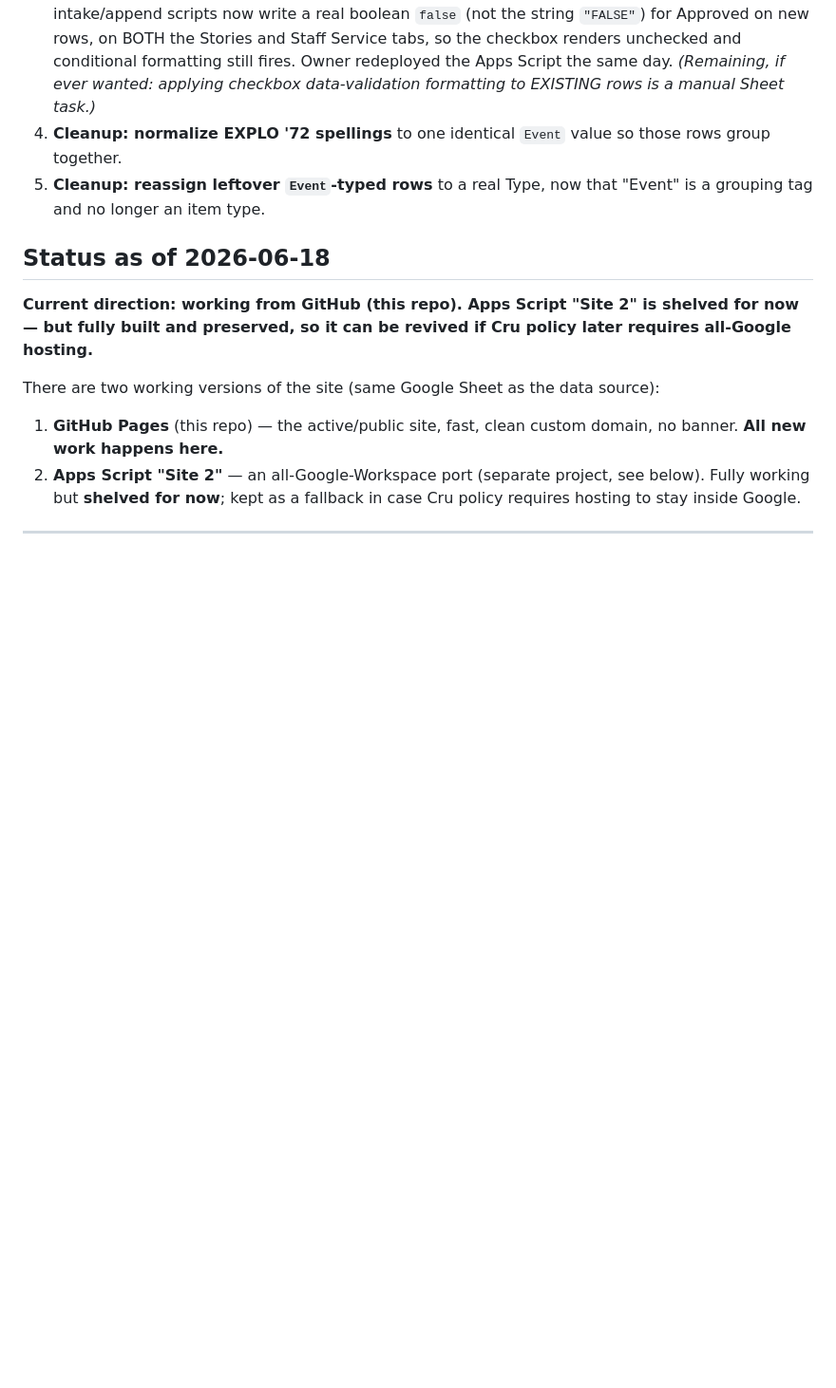
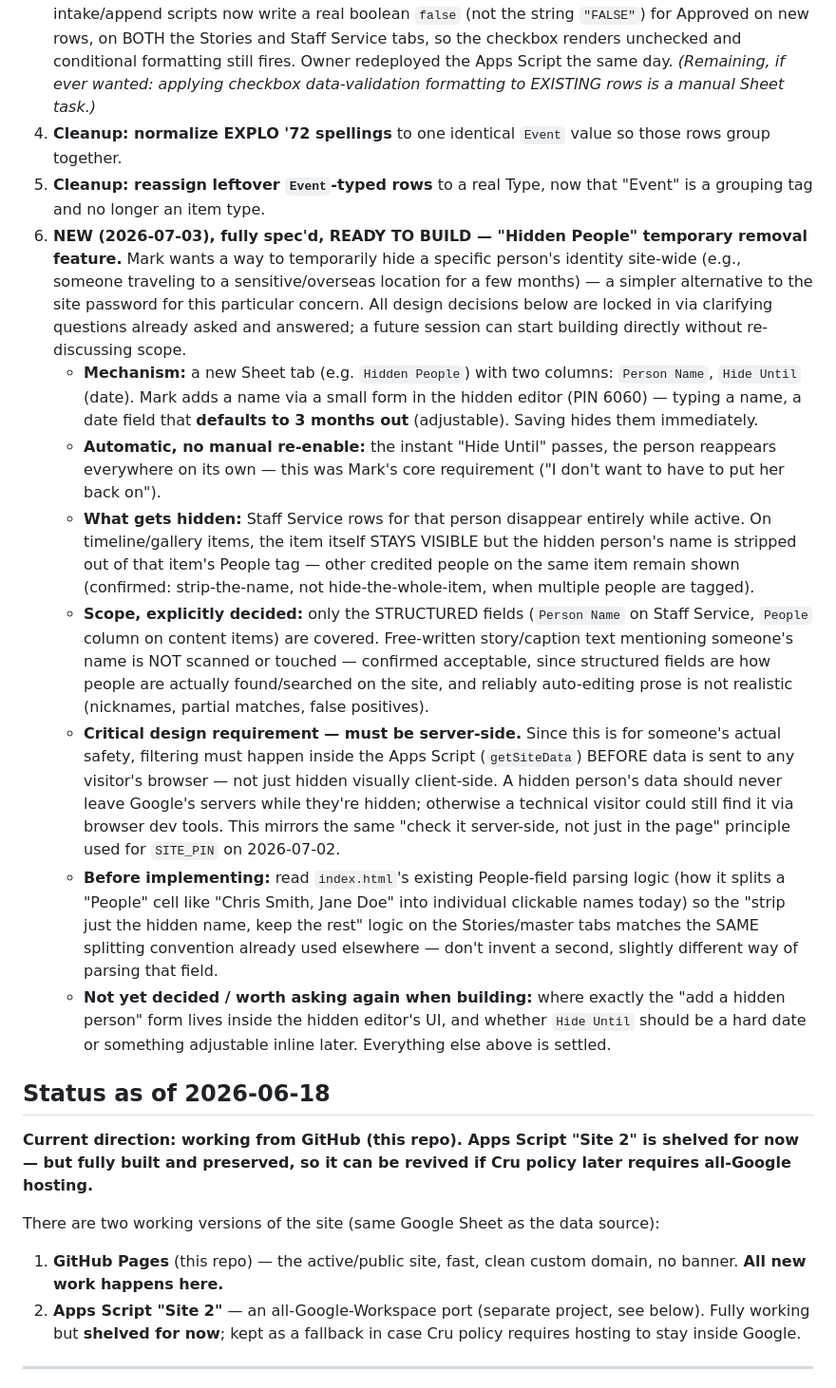
Before and after one commit to markmichal/cru-hs-60th, a Markdown page: HANDOFF.md, the part around the change. Shown at 95% size. GitHub-like rendering; blank space fills up the shorter version.

Commit message:
docs(HANDOFF): spec out the Hidden People feature, ready to build on go-ahead
Co-Authored-By: Claude Sonnet 5 <noreply@anthropic.com>

```diff
--- a/HANDOFF.md
+++ b/HANDOFF.md
@@ -101,6 +101,14 @@ The full Events Grouping feature is live: front-end in `index.html` + `share.htm
 3. ✅ **DONE 2026-06-30 (DEPLOYED) — boolean Approved on new submissions.** The intake/append scripts now write a real boolean `false` (not the string `"FALSE"`) for Approved on new rows, on BOTH the Stories and Staff Service tabs, so the checkbox renders unchecked and conditional formatting still fires. Owner redeployed the Apps Script the same day. *(Remaining, if ever wanted: applying checkbox data-validation formatting to EXISTING rows is a manual Sheet task.)*
 4. **Cleanup: normalize EXPLO '72 spellings** to one identical `Event` value so those rows group together.
 5. **Cleanup: reassign leftover `Event`-typed rows** to a real Type, now that "Event" is a grouping tag and no longer an item type.
+6. **NEW (2026-07-03), fully spec'd, READY TO BUILD — "Hidden People" temporary removal feature.** Mark wants a way to temporarily hide a specific person's identity site-wide (e.g., someone traveling to a sensitive/overseas location for a few months) — a simpler alternative to the site password for this particular concern. All design decisions below are locked in via clarifying questions already asked and answered; a future session can start building directly without re-discussing scope.
+   - **Mechanism:** a new Sheet tab (e.g. `Hidden People`) with two columns: `Person Name`, `Hide Until` (date). Mark adds a name via a small form in the hidden editor (PIN 6060) — typing a name, a date field that **defaults to 3 months out** (adjustable). Saving hides them immediately.
+   - **Automatic, no manual re-enable:** the instant "Hide Until" passes, the person reappears everywhere on its own — this was Mark's core requirement ("I don't want to have to put her back on").
+   - **What gets hidden:** Staff Service rows for that person disappear entirely while active. On timeline/gallery items, the item itself STAYS VISIBLE but the hidden person's name is stripped out of that item's People tag — other credited people on the same item remain shown (confirmed: strip-the-name, not hide-the-whole-item, when multiple people are tagged).
+   - **Scope, explicitly decided:** only the STRUCTURED fields (`Person Name` on Staff Service, `People` column on content items) are covered. Free-written story/caption text mentioning someone's name is NOT scanned or touched — confirmed acceptable, since structured fields are how people are actually found/searched on the site, and reliably auto-editing prose is not realistic (nicknames, partial matches, false positives).
+   - **Critical design requirement — must be server-side.** Since this is for someone's actual safety, filtering must happen inside the Apps Script (`getSiteData`) BEFORE data is sent to any visitor's browser — not just hidden visually client-side. A hidden person's data should never leave Google's servers while they're hidden; otherwise a technical visitor could still find it via browser dev tools. This mirrors the same "check it server-side, not just in the page" principle used for `SITE_PIN` on 2026-07-02.
+   - **Before implementing:** read `index.html`'s existing People-field parsing logic (how it splits a "People" cell like "Chris Smith, Jane Doe" into individual clickable names today) so the "strip just the hidden name, keep the rest" logic on the Stories/master tabs matches the SAME splitting convention already used elsewhere — don't invent a second, slightly different way of parsing that field.
+   - **Not yet decided / worth asking again when building:** where exactly the "add a hidden person" form lives inside the hidden editor's UI, and whether `Hide Until` should be a hard date or something adjustable inline later. Everything else above is settled.
 
 ## Status as of 2026-06-18
 
```
